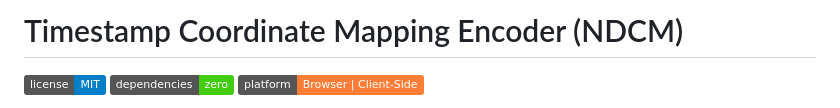
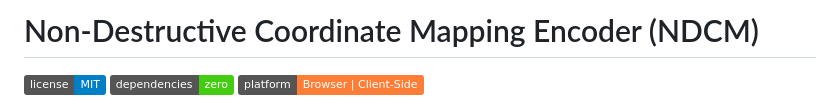
Before and after one commit to LanceMarchetti/NDCM, a Markdown page: README.md, the part around the change. Drawn GitHub-style; badges without logos.

Commit message:
Update project title in README.md

```diff
--- a/README.md
+++ b/README.md
@@ -1,4 +1,4 @@
-# Timestamp Coordinate Mapping Encoder (NDCM)
+# Non-Destructive Coordinate Mapping Encoder (NDCM)
 
 ![License](https://img.shields.io/badge/license-MIT-blue.svg)
 ![Dependencies](https://img.shields.io/badge/dependencies-zero-brightgreen.svg)
```
